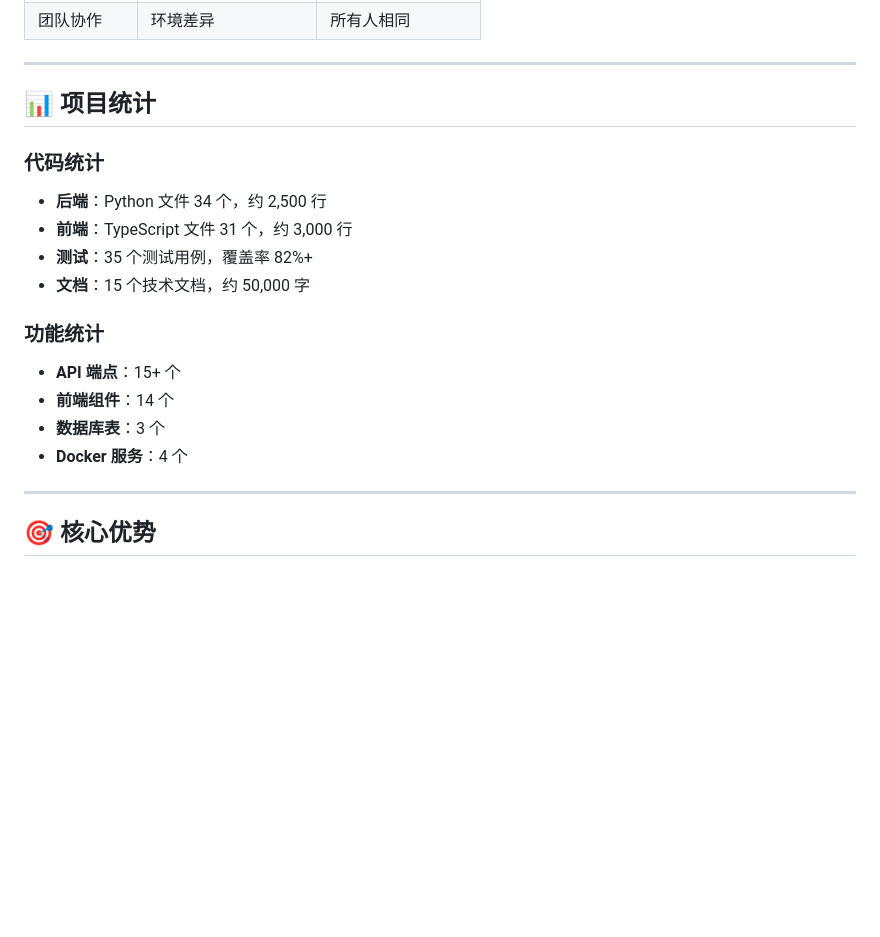
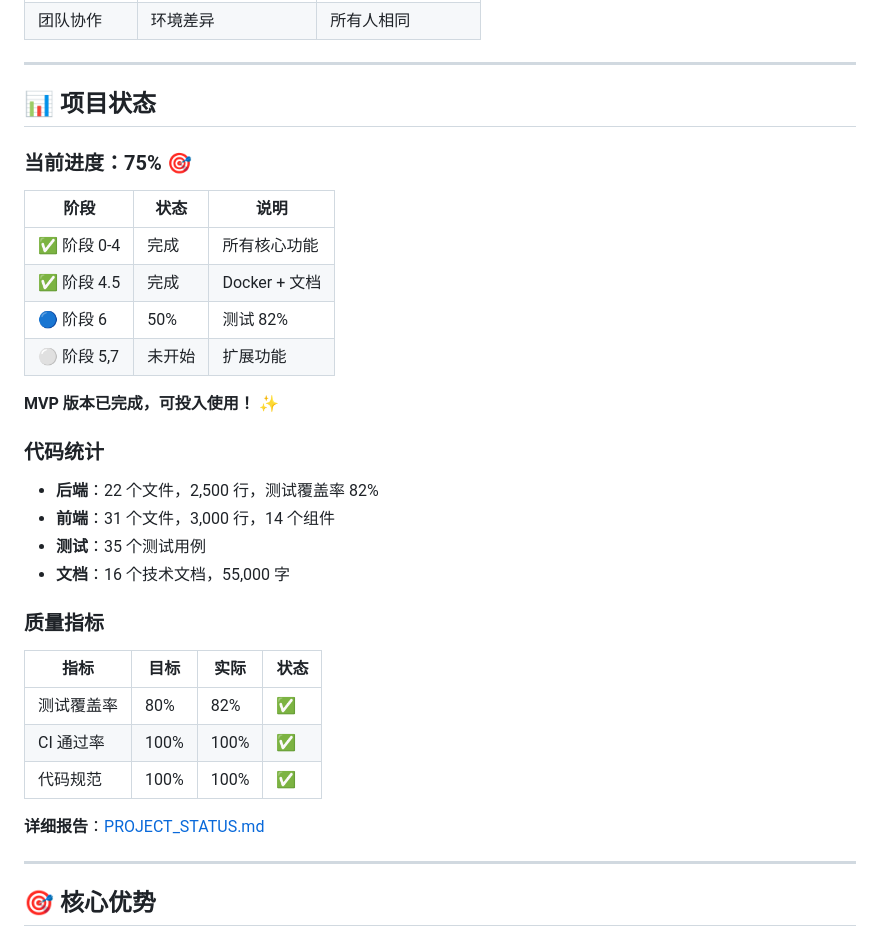
Before and after one commit to ZenRay/VibeCoding, a Markdown page: README.md, the part around the change. Rendered like a GitHub page; blank space fills up the shorter version.

Commit message:
docs: 更新主 README 添加项目状态卡片
- 添加当前进度表格（75%）
- 添加阶段完成状态
- 添加质量指标对比表
- 链接到详细状态报告

一目了然地展示项目当前状态

```diff
--- a/README.md
+++ b/README.md
@@ -201,21 +201,35 @@ docker-compose -f env/docker-compose.yml logs -f
 
 ---
 
-## 📊 项目统计
+## 📊 项目状态
+
+### 当前进度：75% 🎯
+
+| 阶段 | 状态 | 说明 |
+|------|------|------|
+| ✅ 阶段 0-4 | 完成 | 所有核心功能 |
+| ✅ 阶段 4.5 | 完成 | Docker + 文档 |
+| 🔵 阶段 6 | 50% | 测试 82% |
+| ⚪ 阶段 5,7 | 未开始 | 扩展功能 |
+
+**MVP 版本已完成，可投入使用！** ✨
 
 ### 代码统计
 
-- **后端**：Python 文件 34 个，约 2,500 行
-- **前端**：TypeScript 文件 31 个，约 3,000 行
-- **测试**：35 个测试用例，覆盖率 82%+
-- **文档**：15 个技术文档，约 50,000 字
+- **后端**：22 个文件，2,500 行，测试覆盖率 82%
+- **前端**：31 个文件，3,000 行，14 个组件
+- **测试**：35 个测试用例
+- **文档**：16 个技术文档，55,000 字
 
-### 功能统计
+### 质量指标
 
-- **API 端点**：15+ 个
-- **前端组件**：14 个
-- **数据库表**：3 个
-- **Docker 服务**：4 个
+| 指标 | 目标 | 实际 | 状态 |
+|------|------|------|------|
+| 测试覆盖率 | 80% | 82% | ✅ |
+| CI 通过率 | 100% | 100% | ✅ |
+| 代码规范 | 100% | 100% | ✅ |
+
+**详细报告**：[PROJECT_STATUS.md](./PROJECT_STATUS.md)
 
 ---
 
```
